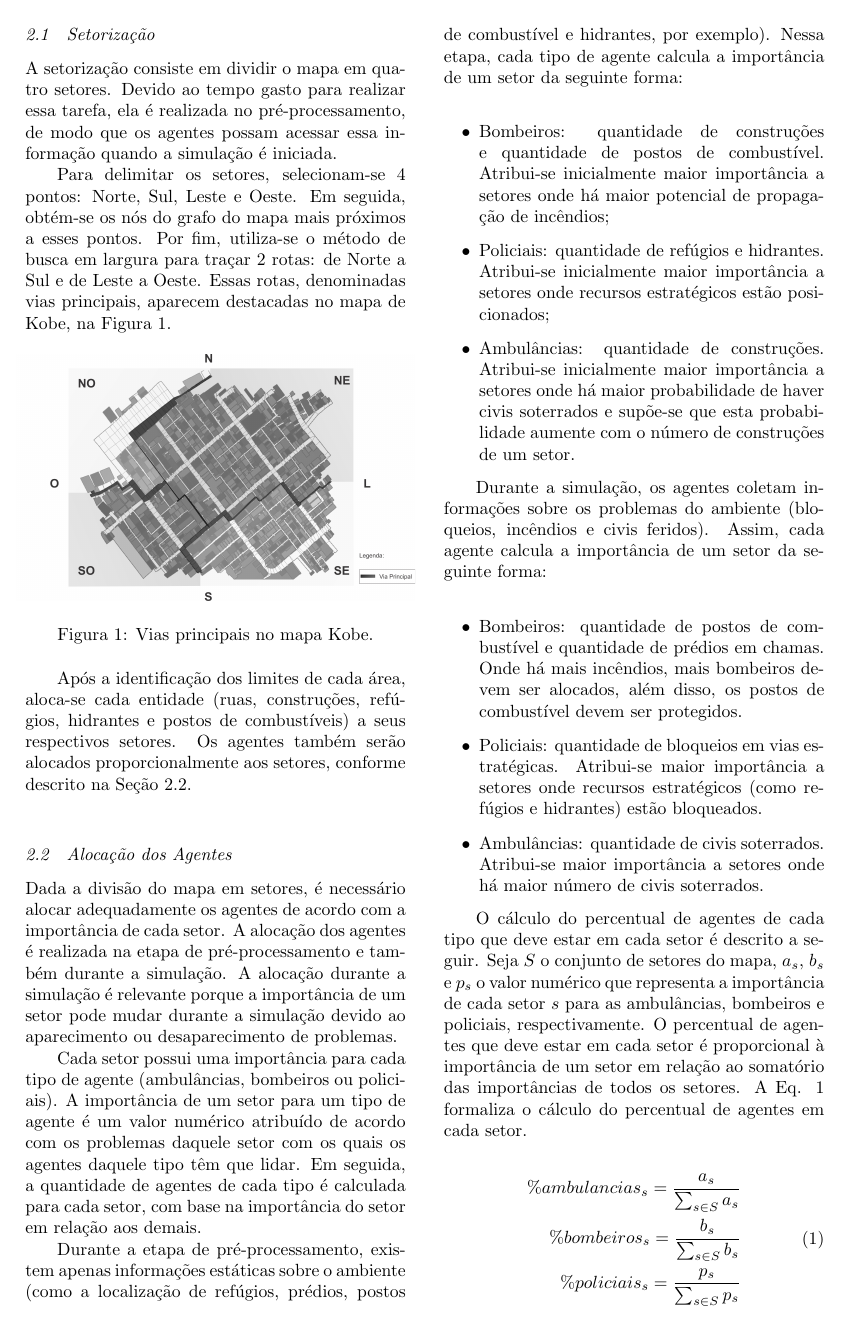
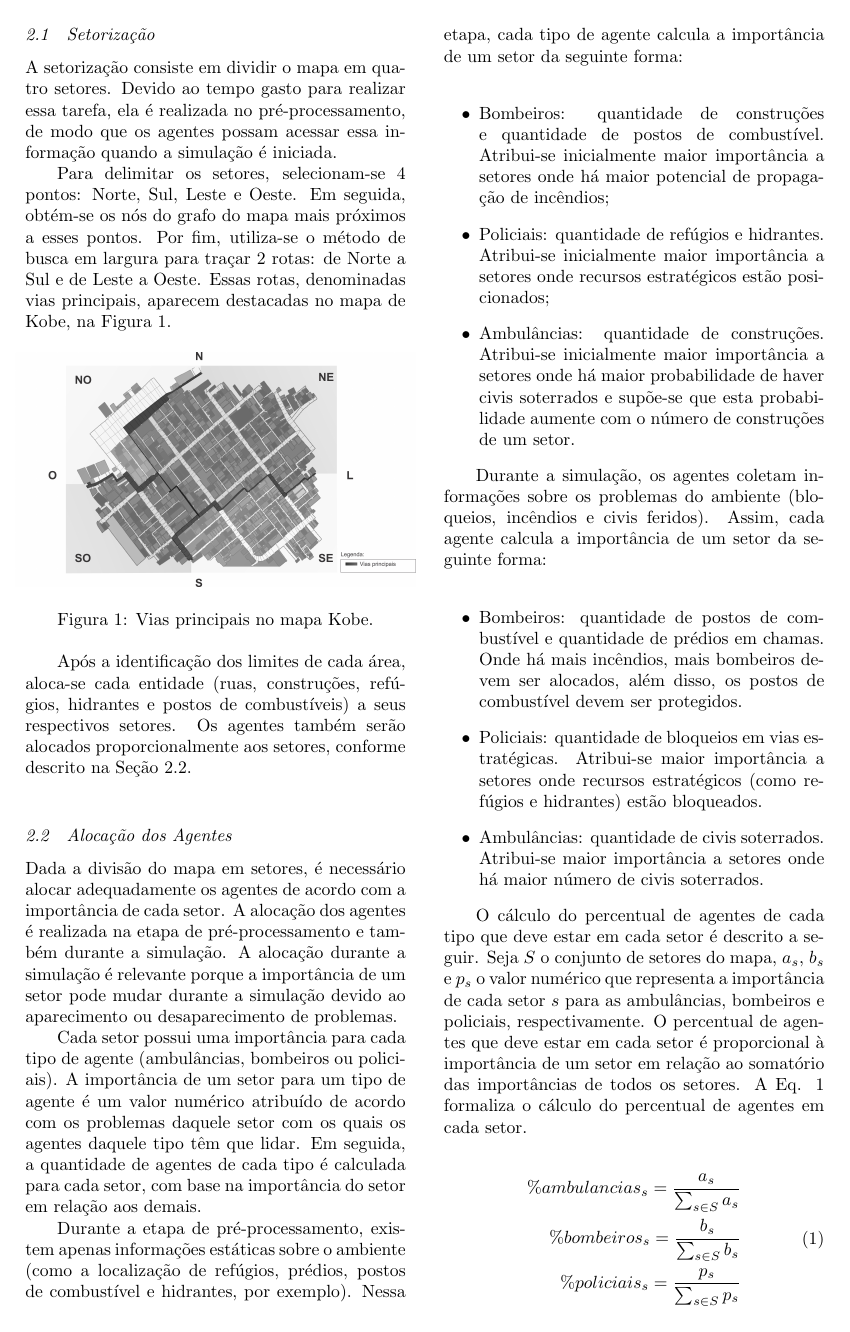
Before and after one commit to phdabel/rcr-maslab, a LaTeX document (rcr-maslab/doc/TDP/maslab-tdp.tex): page 2 of 6. Compiled offline with pdfLaTeX; the source files are stored in an older character set and shown here as Unicode.

Commit message:
TDP com correções de: Ricardo, Luiz, Anderson e Gabriel. Falta escrever a seção resultados.

```diff
--- a/rcr-maslab/doc/TDP/maslab-tdp.tex
+++ b/rcr-maslab/doc/TDP/maslab-tdp.tex
@@ -112,7 +112,7 @@ Por fim, utiliza-se o método de busca em largura para traçar 2 rotas: de Norte
 Essas rotas, denominadas vias principais, aparecem destacadas no mapa de Kobe, na Figura \ref{fig:setores}.
 
 \begin{figure}[!ht]
-\centerline{\includegraphics[width=0.5\textwidth]{img/setores.pdf}}
+\centerline{\includegraphics[width=0.5\textwidth]{img/setores.jpg}}
 \caption{Vias principais no mapa Kobe.}
 \label{fig:setores}
 \end{figure}
```
Also changed, not shown: rcr-maslab/doc/TDP/img/mlp.png, rcr-maslab/doc/TDP/img/rota.jpg (added), rcr-maslab/doc/TDP/img/rota.pdf (deleted), rcr-maslab/doc/TDP/img/setores.jpg, rcr-maslab/doc/TDP/img/setores.pdf (deleted), rcr-maslab/doc/TDP/maslab-tdp.bbl (deleted), rcr-maslab/doc/TDP/rota.pdf (deleted), rcr-maslab/doc/TDP/setores.jpg (deleted), rcr-maslab/doc/TDP/maslab-tdp.tex (2 more changed lines), 6 other files.
